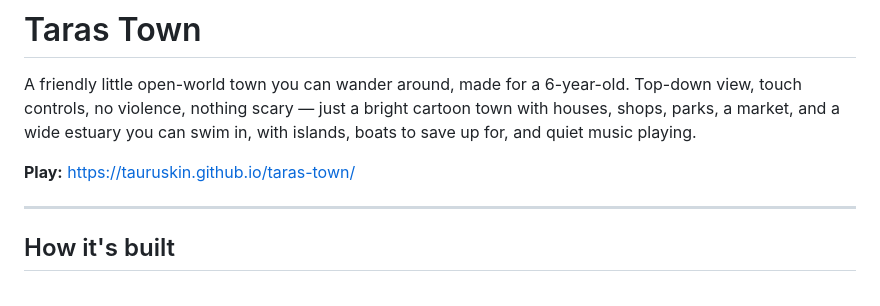
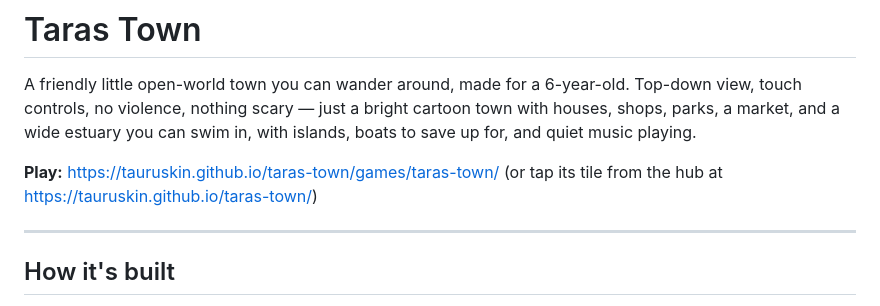
Before and after one commit to tauruskin/taras-town, a Markdown page: games/taras-town/README.md, the part around the change. Rendered like a GitHub page.

```diff
--- a/games/taras-town/README.md
+++ b/games/taras-town/README.md
@@ -5,7 +5,7 @@ Top-down view, touch controls, no violence, nothing scary — just a bright
 cartoon town with houses, shops, parks, a market, and a wide estuary you can
 swim in, with islands, boats to save up for, and quiet music playing.
 
-**Play:** https://tauruskin.github.io/taras-town/
+**Play:** https://tauruskin.github.io/taras-town/games/taras-town/ (or tap its tile from the hub at https://tauruskin.github.io/taras-town/)
 
 ---
 
```
Also changed, not shown: CLAUDE.md (+23 -11 lines), README.md (added, +54 -0 lines).
